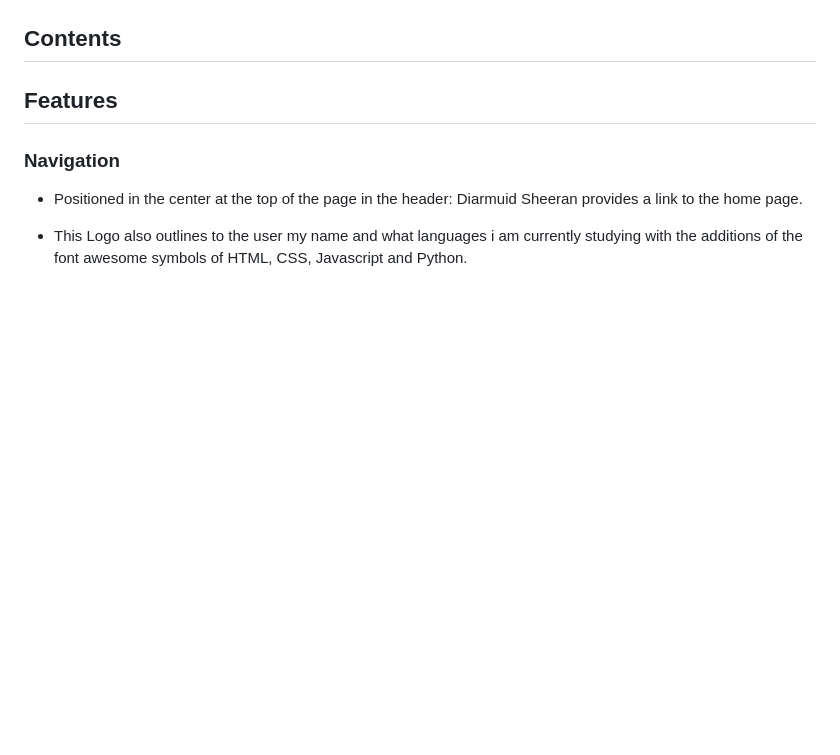
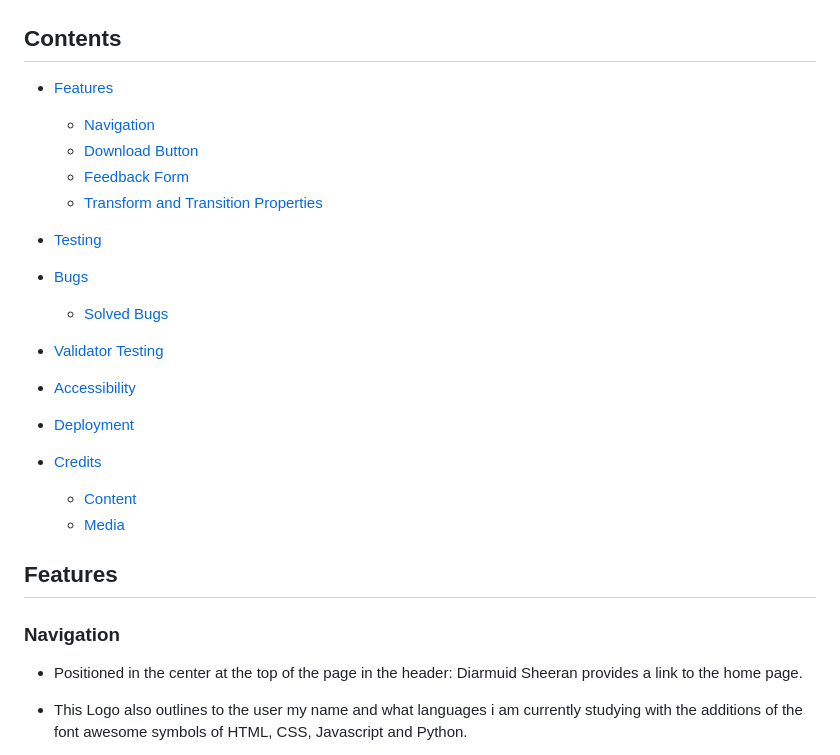
Before and after one commit to DiarmuidSheeran/Personal-Profile, a Markdown page: README.md, the part around the change. GitHub-like rendering; blank space fills up the shorter version.

Commit message:
add contents section to the readme

```diff
--- a/README.md
+++ b/README.md
@@ -10,6 +10,29 @@ It will also give the user an oppertunity to leave feedback to help me improve m
 ![picture of Website on differnet devices](documentation/responsive.jpg)
 
 ## Contents
+* [Features](#Features)
+  * [Navigation](#Navigation)
+  * [Download Button](#Download-Button)
+  * [Feedback Form](#Feedback-Form)
+  * [Transform and Transition Properties](#Transform-and-Transition-Properties)
+
+* [Testing](#Testing)
+
+* [Bugs](#Bugs)
+  * [Solved Bugs](#Solved-Bugs)
+
+* [Validator Testing](#Validator-Testing)
+
+* [Accessibility](#Accessibility)
+
+* [Deployment](#Deployment)
+
+* [Credits](#Credits)
+  * [Content](#Content)
+  * [Media](#Media)
+
+
+
 
 
 ## Features
```
